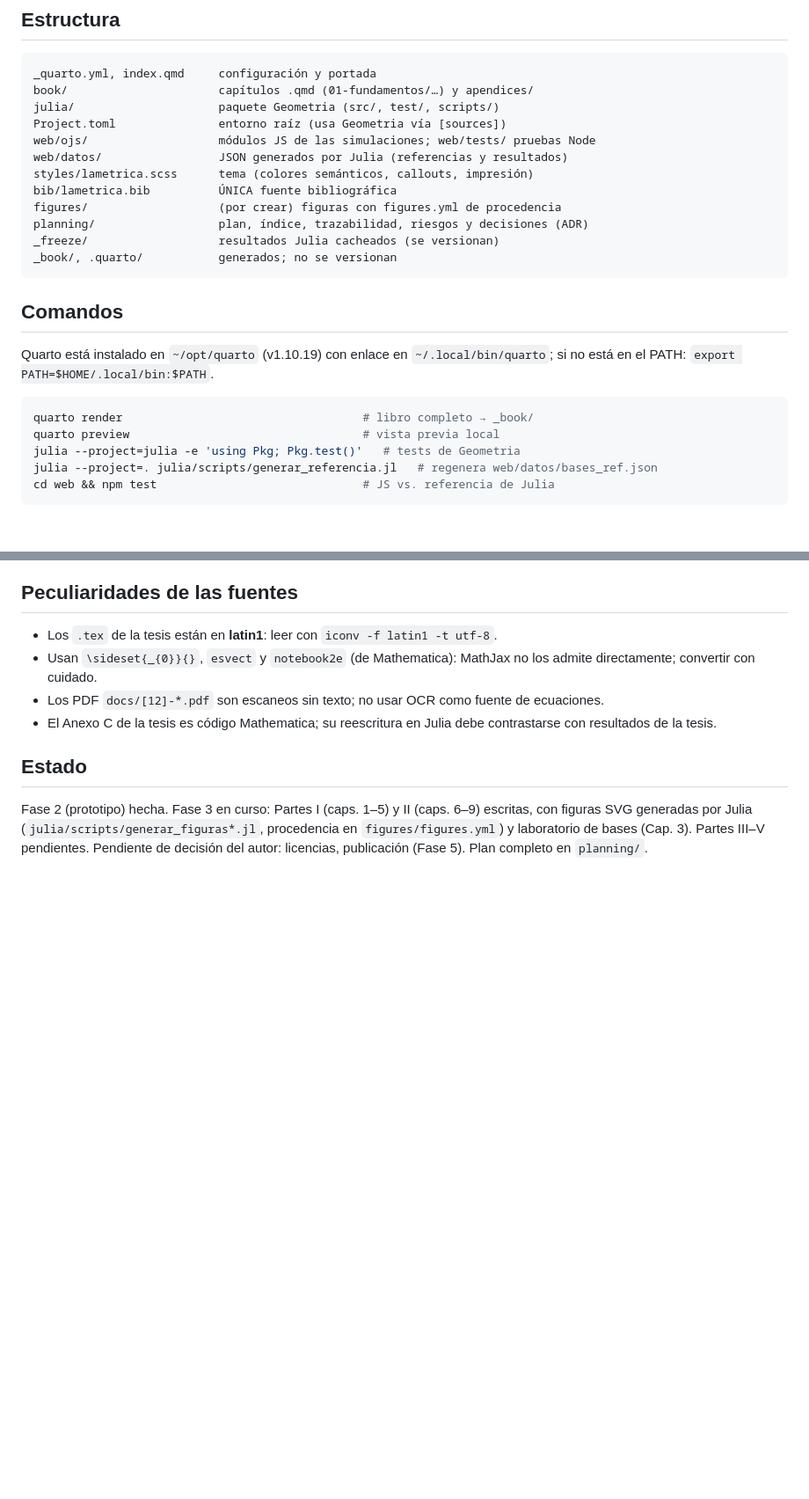
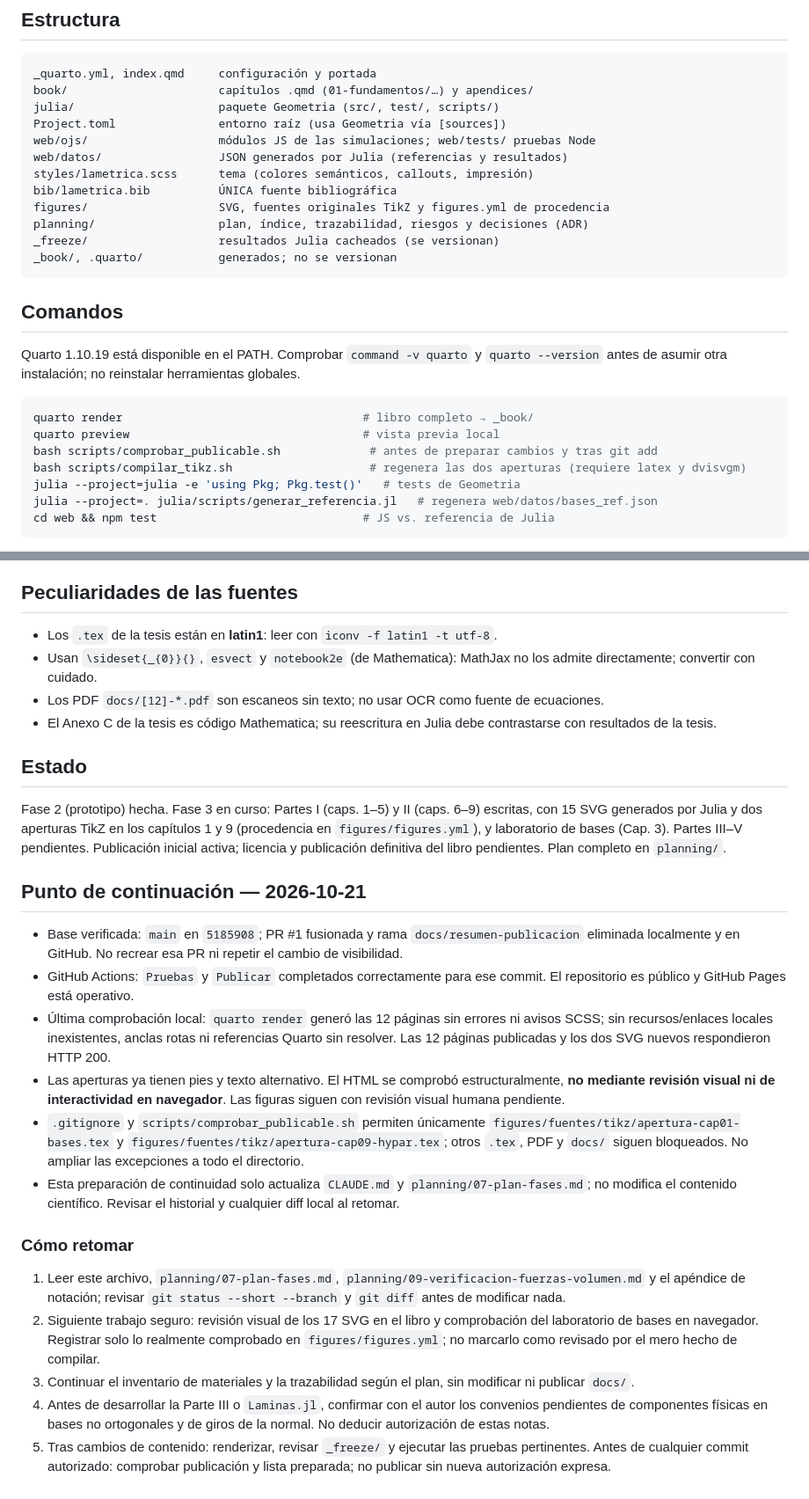
Before and after one commit to me1catrr/lametrica, a Markdown page: CLAUDE.md, 2 parts joined by grey strips. Shown at 88% size. Rendered like a GitHub page; blank space fills up the shorter version.

Commit message:
Prepara continuidad de Claude y actualiza el plan de desarrollo
Co-Authored-By: Warp <agent@warp.dev>

````diff
--- a/CLAUDE.md
+++ b/CLAUDE.md
@@ -30,18 +30,20 @@ web/ojs/                   módulos JS de las simulaciones; web/tests/ pruebas N
 web/datos/                 JSON generados por Julia (referencias y resultados)
 styles/lametrica.scss      tema (colores semánticos, callouts, impresión)
 bib/lametrica.bib          ÚNICA fuente bibliográfica
-figures/                   (por crear) figuras con figures.yml de procedencia
+figures/                   SVG, fuentes originales TikZ y figures.yml de procedencia
 planning/                  plan, índice, trazabilidad, riesgos y decisiones (ADR)
 _freeze/                   resultados Julia cacheados (se versionan)
 _book/, .quarto/           generados; no se versionan
 ```
 
 ## Comandos
-Quarto está instalado en `~/opt/quarto` (v1.10.19) con enlace en `~/.local/bin/quarto`; si no está en el PATH: `export PATH=$HOME/.local/bin:$PATH`.
+Quarto 1.10.19 está disponible en el PATH. Comprobar `command -v quarto` y `quarto --version` antes de asumir otra instalación; no reinstalar herramientas globales.
 
 ```bash
 quarto render                                   # libro completo → _book/
 quarto preview                                  # vista previa local
+bash scripts/comprobar_publicable.sh             # antes de preparar cambios y tras git add
+bash scripts/compilar_tikz.sh                    # regenera las dos aperturas (requiere latex y dvisvgm)
 julia --project=julia -e 'using Pkg; Pkg.test()'   # tests de Geometria
 julia --project=. julia/scripts/generar_referencia.jl   # regenera web/datos/bases_ref.json
 cd web && npm test                              # JS vs. referencia de Julia
@@ -66,4 +68,19 @@ Flujo para cambiar algo de geometría: Julia (código + test) → regenerar JSON
 - El Anexo C de la tesis es código Mathematica; su reescritura en Julia debe contrastarse con resultados de la tesis.
 
 ## Estado
-Fase 2 (prototipo) hecha. Fase 3 en curso: Partes I (caps. 1–5) y II (caps. 6–9) escritas, con figuras SVG generadas por Julia (`julia/scripts/generar_figuras*.jl`, procedencia en `figures/figures.yml`) y laboratorio de bases (Cap. 3). Partes III–V pendientes. Pendiente de decisión del autor: licencias, publicación (Fase 5). Plan completo en `planning/`.
+Fase 2 (prototipo) hecha. Fase 3 en curso: Partes I (caps. 1–5) y II (caps. 6–9) escritas, con 15 SVG generados por Julia y dos aperturas TikZ en los capítulos 1 y 9 (procedencia en `figures/figures.yml`), y laboratorio de bases (Cap. 3). Partes III–V pendientes. Publicación inicial activa; licencia y publicación definitiva del libro pendientes. Plan completo en `planning/`.
+
+## Punto de continuación — 2026-10-21
+- Base verificada: `main` en `5185908`; PR #1 fusionada y rama `docs/resumen-publicacion` eliminada localmente y en GitHub. No recrear esa PR ni repetir el cambio de visibilidad.
+- GitHub Actions: `Pruebas` y `Publicar` completados correctamente para ese commit. El repositorio es público y GitHub Pages está operativo.
+- Última comprobación local: `quarto render` generó las 12 páginas sin errores ni avisos SCSS; sin recursos/enlaces locales inexistentes, anclas rotas ni referencias Quarto sin resolver. Las 12 páginas publicadas y los dos SVG nuevos respondieron HTTP 200.
+- Las aperturas ya tienen pies y texto alternativo. El HTML se comprobó estructuralmente, **no mediante revisión visual ni de interactividad en navegador**. Las figuras siguen con revisión visual humana pendiente.
+- `.gitignore` y `scripts/comprobar_publicable.sh` permiten únicamente `figures/fuentes/tikz/apertura-cap01-bases.tex` y `figures/fuentes/tikz/apertura-cap09-hypar.tex`; otros `.tex`, PDF y `docs/` siguen bloqueados. No ampliar las excepciones a todo el directorio.
+- Esta preparación de continuidad solo actualiza `CLAUDE.md` y `planning/07-plan-fases.md`; no modifica el contenido científico. Revisar el historial y cualquier diff local al retomar.
+
+### Cómo retomar
+1. Leer este archivo, `planning/07-plan-fases.md`, `planning/09-verificacion-fuerzas-volumen.md` y el apéndice de notación; revisar `git status --short --branch` y `git diff` antes de modificar nada.
+2. Siguiente trabajo seguro: revisión visual de los 17 SVG en el libro y comprobación del laboratorio de bases en navegador. Registrar solo lo realmente comprobado en `figures/figures.yml`; no marcarlo como revisado por el mero hecho de compilar.
+3. Continuar el inventario de materiales y la trazabilidad según el plan, sin modificar ni publicar `docs/`.
+4. Antes de desarrollar la Parte III o `Laminas.jl`, confirmar con el autor los convenios pendientes de componentes físicas en bases no ortogonales y de giros de la normal. No deducir autorización de estas notas.
+5. Tras cambios de contenido: renderizar, revisar `_freeze/` y ejecutar las pruebas pertinentes. Antes de cualquier commit autorizado: comprobar publicación y lista preparada; no publicar sin nueva autorización expresa.
````
Also changed, not shown: other parts of CLAUDE.md (+1 -1 lines), planning/07-plan-fases.md (+7 -7 lines).
